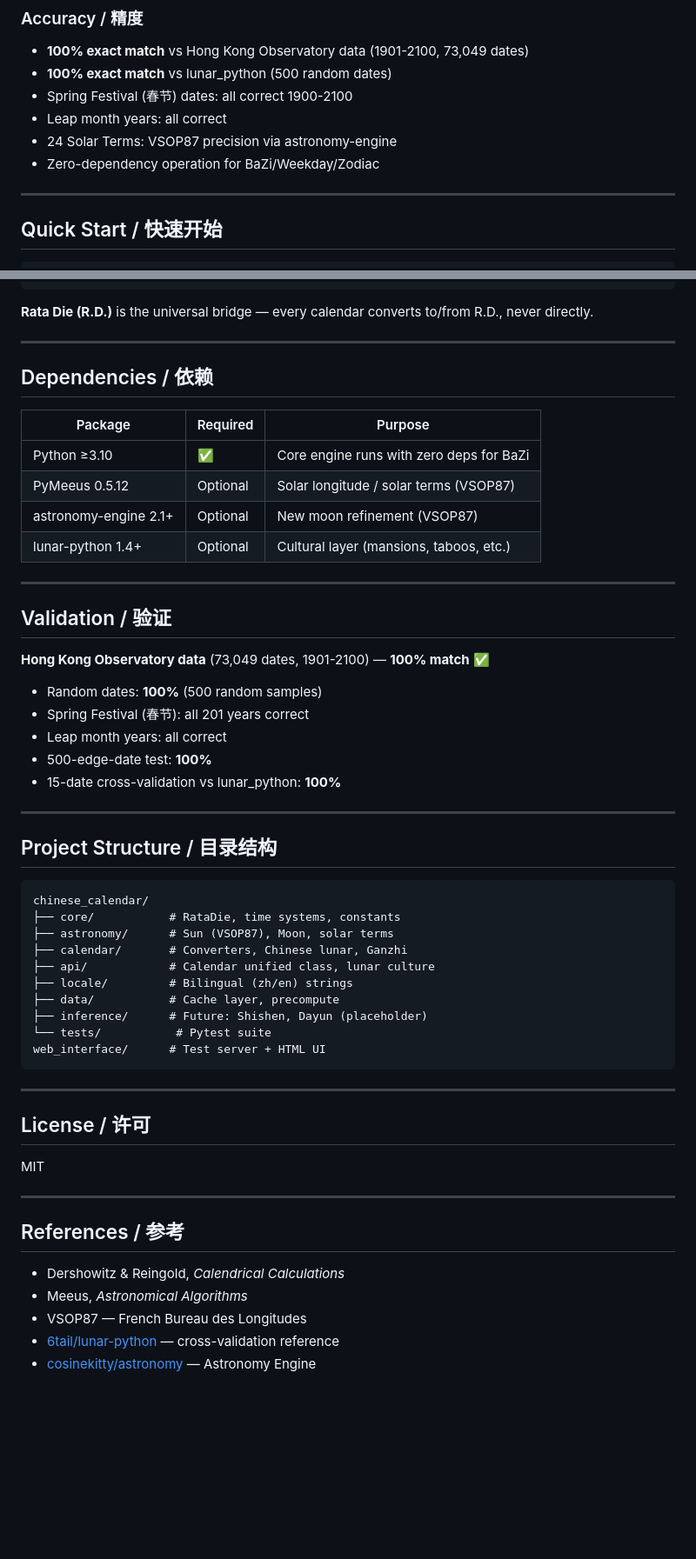
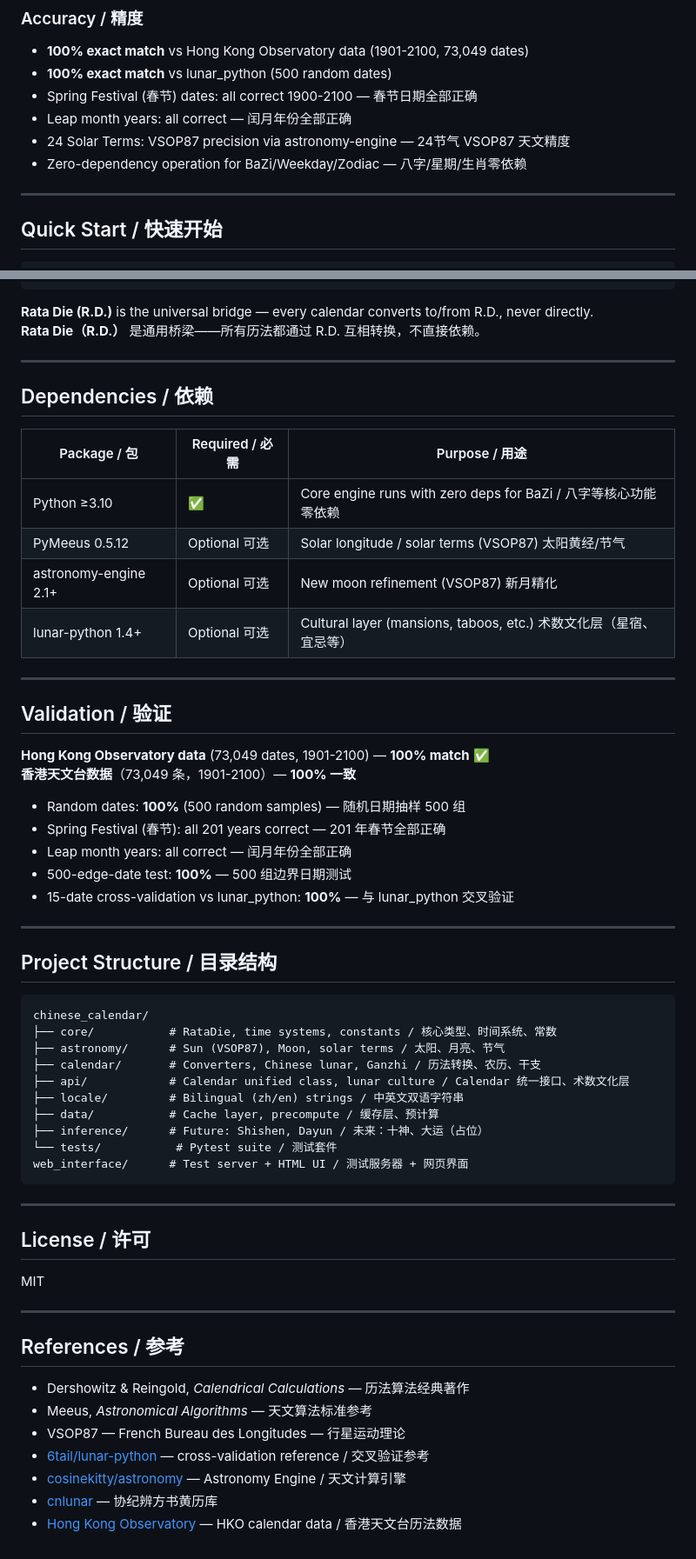
Before and after one commit to XonLoke/-Chinese-Calender, a Markdown page: README.md, 2 parts joined by grey strips. Shown at 87% size. Drawn GitHub-style; blank space fills up the shorter version.

Commit message:
README: add Chinese translations to all sections

````diff
--- a/README.md
+++ b/README.md
@@ -68,10 +77,10 @@ Most Chinese calendar libraries (such as 6tail/lunar-python, cnlunar, etc.) use
 ### Accuracy / 精度
 - **100% exact match** vs Hong Kong Observatory data (1901-2100, 73,049 dates)
 - **100% exact match** vs lunar_python (500 random dates)
-- Spring Festival (春节) dates: all correct 1900-2100
-- Leap month years: all correct
-- 24 Solar Terms: VSOP87 precision via astronomy-engine
-- Zero-dependency operation for BaZi/Weekday/Zodiac
+- Spring Festival (春节) dates: all correct 1900-2100 — 春节日期全部正确
+- Leap month years: all correct — 闰月年份全部正确
+- 24 Solar Terms: VSOP87 precision via astronomy-engine — 24节气 VSOP87 天文精度
+- Zero-dependency operation for BaZi/Weekday/Zodiac — 八字/星期/生肖零依赖
 
 ---
 
@@ -124,28 +133,30 @@ python web_interface/server.py
 ```
 
 **Rata Die (R.D.)** is the universal bridge — every calendar converts to/from R.D., never directly.
+**Rata Die（R.D.）** 是通用桥梁——所有历法都通过 R.D. 互相转换，不直接依赖。
 
 ---
 
 ## Dependencies / 依赖
 
-| Package | Required | Purpose |
+| Package / 包 | Required / 必需 | Purpose / 用途 |
 |---------|----------|---------|
-| Python ≥3.10 | ✅ | Core engine runs with zero deps for BaZi |
-| PyMeeus 0.5.12 | Optional | Solar longitude / solar terms (VSOP87) |
-| astronomy-engine 2.1+ | Optional | New moon refinement (VSOP87) |
-| lunar-python 1.4+ | Optional | Cultural layer (mansions, taboos, etc.) |
+| Python ≥3.10 | ✅ | Core engine runs with zero deps for BaZi / 八字等核心功能零依赖 |
+| PyMeeus 0.5.12 | Optional 可选 | Solar longitude / solar terms (VSOP87) 太阳黄经/节气 |
+| astronomy-engine 2.1+ | Optional 可选 | New moon refinement (VSOP87) 新月精化 |
+| lunar-python 1.4+ | Optional 可选 | Cultural layer (mansions, taboos, etc.) 术数文化层（星宿、宜忌等） |
 
 ---
 
 ## Validation / 验证
 
 **Hong Kong Observatory data** (73,049 dates, 1901-2100) — **100% match** ✅
-- Random dates: **100%** (500 random samples)
-- Spring Festival (春节): all 201 years correct
-- Leap month years: all correct
-- 500-edge-date test: **100%**
-- 15-date cross-validation vs lunar_python: **100%**
+**香港天文台数据**（73,049 条，1901-2100）— **100% 一致**
+- Random dates: **100%** (500 random samples) — 随机日期抽样 500 组
+- Spring Festival (春节): all 201 years correct — 201 年春节全部正确
+- Leap month years: all correct — 闰月年份全部正确
+- 500-edge-date test: **100%** — 500 组边界日期测试
+- 15-date cross-validation vs lunar_python: **100%** — 与 lunar_python 交叉验证
 
 ---
 
@@ -153,15 +164,15 @@ python web_interface/server.py
 
 ```
 chinese_calendar/
-├── core/           # RataDie, time systems, constants
-├── astronomy/      # Sun (VSOP87), Moon, solar terms
-├── calendar/       # Converters, Chinese lunar, Ganzhi
-├── api/            # Calendar unified class, lunar culture
-├── locale/         # Bilingual (zh/en) strings
-├── data/           # Cache layer, precompute
-├── inference/      # Future: Shishen, Dayun (placeholder)
-└── tests/           # Pytest suite
-web_interface/      # Test server + HTML UI
+├── core/           # RataDie, time systems, constants / 核心类型、时间系统、常数
+├── astronomy/      # Sun (VSOP87), Moon, solar terms / 太阳、月亮、节气
+├── calendar/       # Converters, Chinese lunar, Ganzhi / 历法转换、农历、干支
+├── api/            # Calendar unified class, lunar culture / Calendar 统一接口、术数文化层
+├── locale/         # Bilingual (zh/en) strings / 中英文双语字符串
+├── data/           # Cache layer, precompute / 缓存层、预计算
+├── inference/      # Future: Shishen, Dayun / 未来：十神、大运（占位）
+└── tests/           # Pytest suite / 测试套件
+web_interface/      # Test server + HTML UI / 测试服务器 + 网页界面
 ```
 
 ---
@@ -174,8 +185,10 @@ MIT
 
 ## References / 参考
 
-- Dershowitz & Reingold, *Calendrical Calculations*
-- Meeus, *Astronomical Algorithms*
-- VSOP87 — French Bureau des Longitudes
-- [6tail/lunar-python](https://github.com/6tail/lunar-python) — cross-validation reference
-- [cosinekitty/astronomy](https://github.com/cosinekitty/astronomy) — Astronomy Engine
+- Dershowitz & Reingold, *Calendrical Calculations* — 历法算法经典著作
+- Meeus, *Astronomical Algorithms* — 天文算法标准参考
+- VSOP87 — French Bureau des Longitudes — 行星运动理论
+- [6tail/lunar-python](https://github.com/6tail/lunar-python) — cross-validation reference / 交叉验证参考
+- [cosinekitty/astronomy](https://github.com/cosinekitty/astronomy) — Astronomy Engine / 天文计算引擎
+- [cnlunar](https://github.com/OPN48/cnlunar) — 协纪辨方书黄历库
+- [Hong Kong Observatory](https://www.weather.gov.hk/sc/gts/time/conversion.htm) — HKO calendar data / 香港天文台历法数据
````
Also changed, not shown: other parts of README.md (+26 -17 lines).
